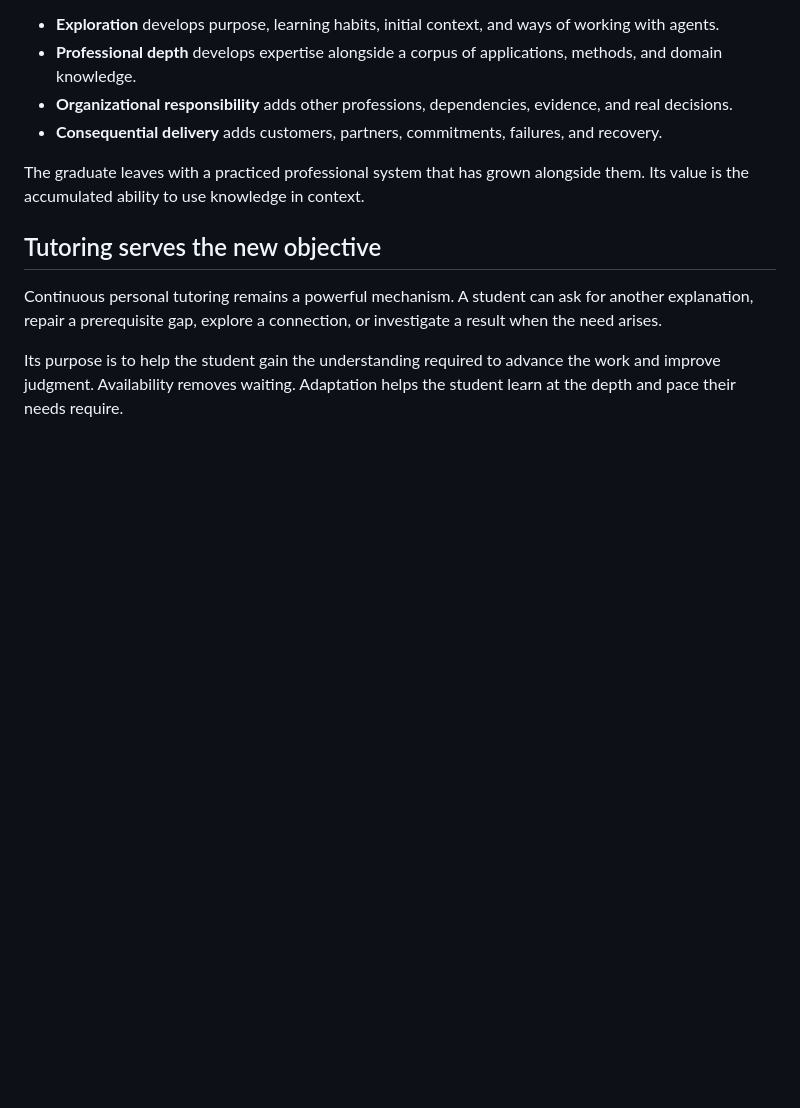
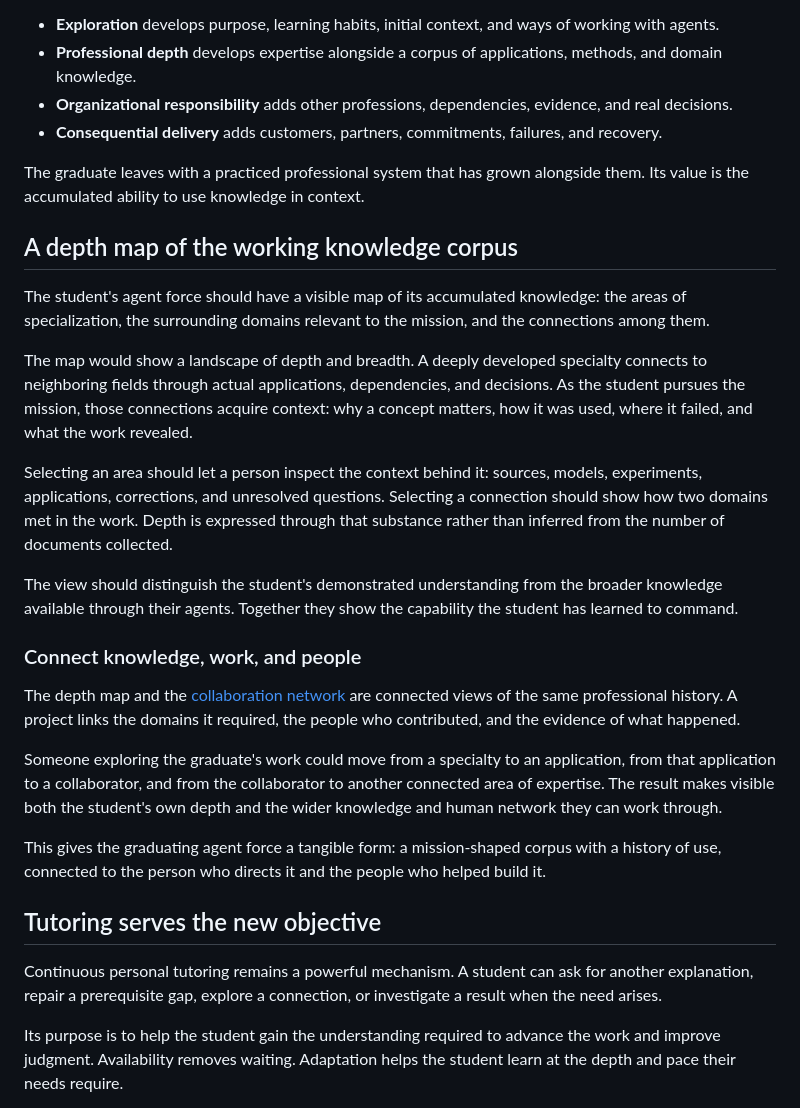
Before and after one commit to SublimeDelusion/education-moonshot, a Markdown page: concepts/mastery-over-knowledge.md, the part around the change. Drawn GitHub-style; blank space fills up the shorter version.

Commit message:
Describe interconnected knowledge-depth and collaboration maps

```diff
--- a/concepts/mastery-over-knowledge.md
+++ b/concepts/mastery-over-knowledge.md
@@ -84,6 +84,24 @@ Across the current four-year model:
 
 The graduate leaves with a practiced professional system that has grown alongside them. Its value is the accumulated ability to use knowledge in context.
 
+## A depth map of the working knowledge corpus
+
+The student's agent force should have a visible map of its accumulated knowledge: the areas of specialization, the surrounding domains relevant to the mission, and the connections among them.
+
+The map would show a landscape of depth and breadth. A deeply developed specialty connects to neighboring fields through actual applications, dependencies, and decisions. As the student pursues the mission, those connections acquire context: why a concept matters, how it was used, where it failed, and what the work revealed.
+
+Selecting an area should let a person inspect the context behind it: sources, models, experiments, applications, corrections, and unresolved questions. Selecting a connection should show how two domains met in the work. Depth is expressed through that substance rather than inferred from the number of documents collected.
+
+The view should distinguish the student's demonstrated understanding from the broader knowledge available through their agents. Together they show the capability the student has learned to command.
+
+### Connect knowledge, work, and people
+
+The depth map and the [collaboration network](education-becomes-more-human.md#make-the-collaboration-network-visible) are connected views of the same professional history. A project links the domains it required, the people who contributed, and the evidence of what happened.
+
+Someone exploring the graduate's work could move from a specialty to an application, from that application to a collaborator, and from the collaborator to another connected area of expertise. The result makes visible both the student's own depth and the wider knowledge and human network they can work through.
+
+This gives the graduating agent force a tangible form: a mission-shaped corpus with a history of use, connected to the person who directs it and the people who helped build it.
+
 ## Tutoring serves the new objective
 
 Continuous personal tutoring remains a powerful mechanism. A student can ask for another explanation, repair a prerequisite gap, explore a connection, or investigate a result when the need arises.
```
